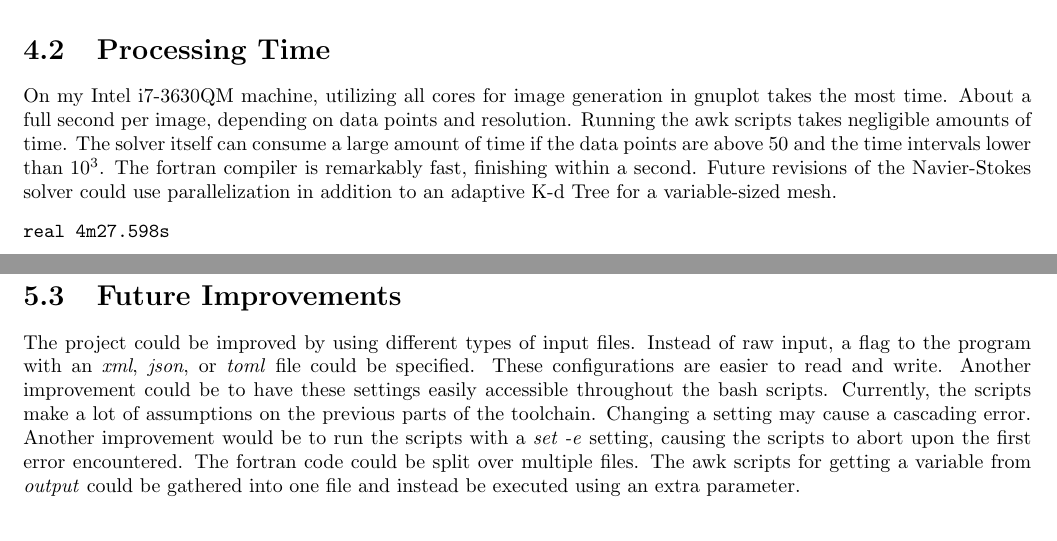
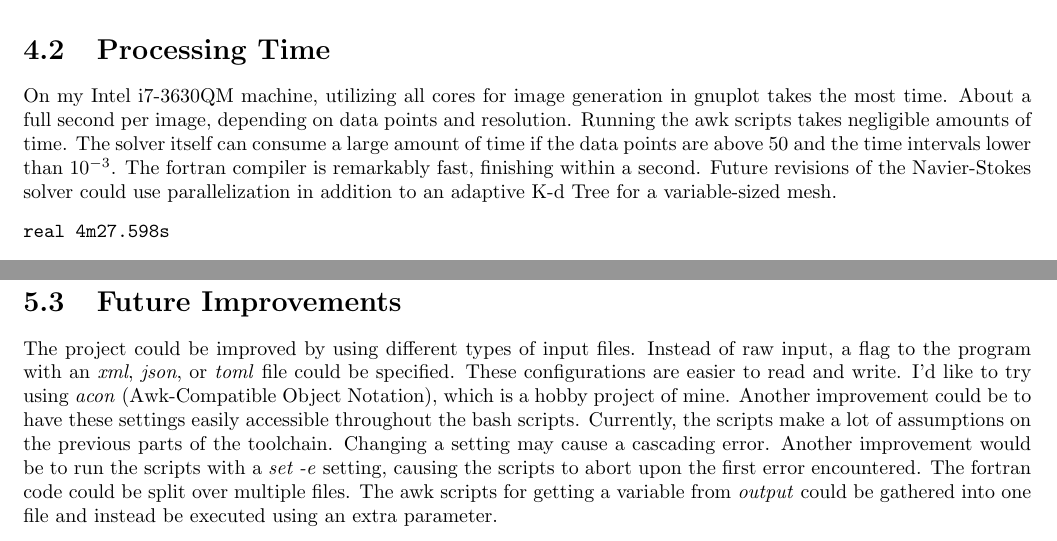
Before and after one commit to kstrafe/TMR4160, a LaTeX thesis (report.tex): two parts of pages 9 and 13 of 14, joined at a grey line, cut so that both start at the same text. Compiled offline with pdfLaTeX.

```diff
--- a/report.tex
+++ b/report.tex
@@ -233,7 +233,7 @@
 The large size of 'velocities' is due to the relative incompressibility of the arrows in the images. This makes the images around ten times as large as the ones in pressures and streams. The same is true of the video file.
 
 \section{Processing Time}
-On my Intel i7-3630QM machine, utilizing all cores for image generation in gnuplot takes the most time. About a full second per image, depending on data points and resolution. Running the awk scripts takes negligible amounts of time. The solver itself can consume a large amount of time if the data points are above 50 and the time intervals lower than $10^3$. The fortran compiler is remarkably fast, finishing within a second. Future revisions of the Navier-Stokes solver could use parallelization in addition to an adaptive K-d Tree for a variable-sized mesh.
+On my Intel i7-3630QM machine, utilizing all cores for image generation in gnuplot takes the most time. About a full second per image, depending on data points and resolution. Running the awk scripts takes negligible amounts of time. The solver itself can consume a large amount of time if the data points are above 50 and the time intervals lower than $10^{-3}$. The fortran compiler is remarkably fast, finishing within a second. Future revisions of the Navier-Stokes solver could use parallelization in addition to an adaptive K-d Tree for a variable-sized mesh.
 \begin{verbatim}
 real 4m27.598s
 \end{verbatim} is the running time for the entire toolchain using standard input values.
@@ -284,7 +284,7 @@
 I eventually got code duplication in the 'tovideo.sh' and 'generate\textunderscore plots.sh' files for each plot (velocity, pressure, stream), that the code was refactored into a single file. Refactoring also occurred in the Fortran code. Querying functions were created to avoid repetitive writing. I started out thinking they should be in functions, but I've learned that one should let the code specialize at first, and only later collect patterns in functions. I tried over-generalizing functions, but that just becomes very difficult to work with.
 
 \section{Future Improvements}
-The project could be improved by using different types of input files. Instead of raw input, a flag to the program with an \emph{xml}, \emph{json}, or \emph{toml} file could be specified. These configurations are easier to read and write.
+The project could be improved by using different types of input files. Instead of raw input, a flag to the program with an \emph{xml}, \emph{json}, or \emph{toml} file could be specified. These configurations are easier to read and write. I'd like to try using \emph{acon} (Awk-Compatible Object Notation), which is a hobby project of mine.
 Another improvement could be to have these settings easily accessible throughout the bash scripts. Currently, the scripts make a lot of assumptions on the previous parts of the toolchain. Changing a setting may cause a cascading error. Another improvement would be to run the scripts with a \emph{set -e} setting, causing the scripts to abort upon the first error encountered. The fortran code could be split over multiple files. The awk scripts for getting a variable from \emph{output} could be gathered into one file and instead be executed using an extra parameter.
 
 \section{Imagery}
```
Also changed, not shown: makefile.
